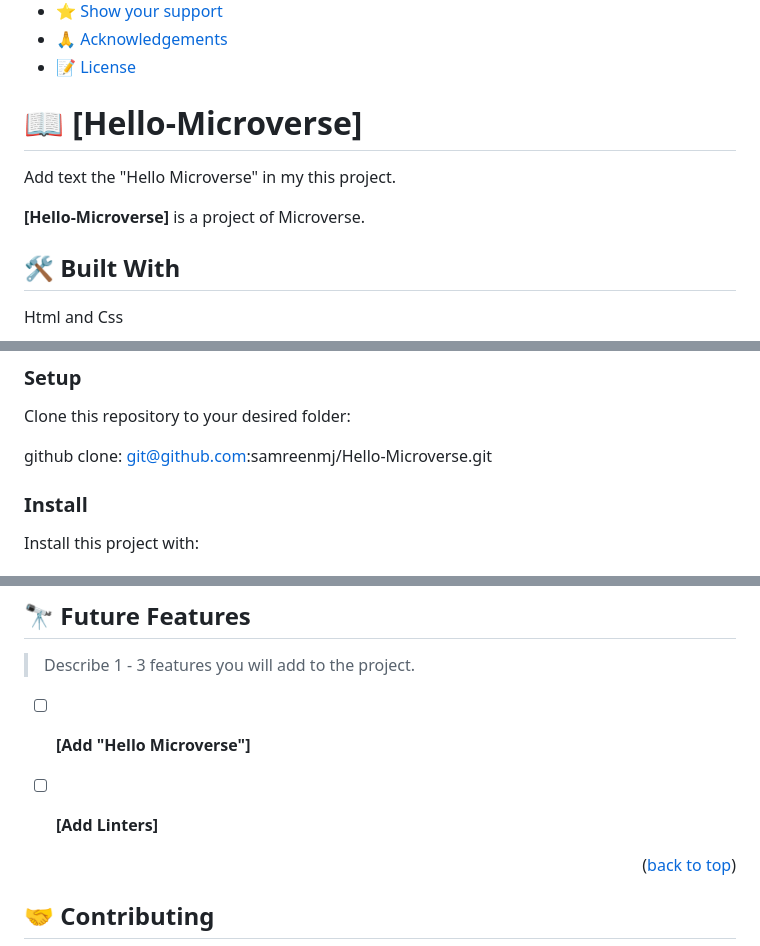
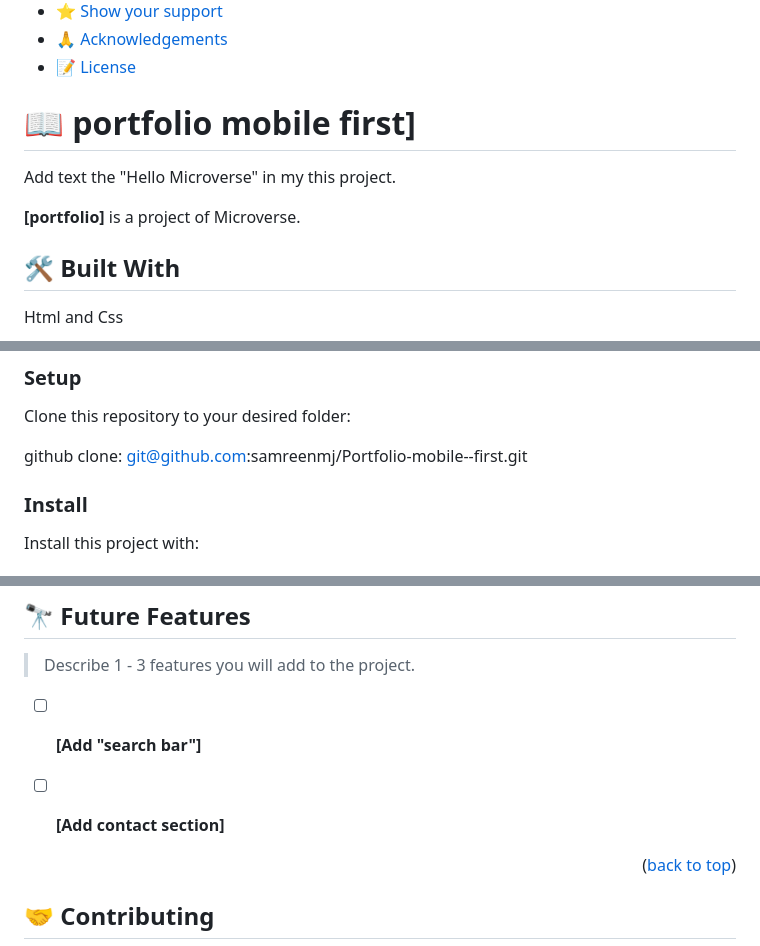
Before and after one commit to samreenmj/Portfolio-mobile--first, a Markdown page: README.md, 3 parts joined by grey strips. Drawn GitHub-style.

```diff
--- a/README.md
+++ b/README.md
@@ -25,11 +25,11 @@
 
 <!-- PROJECT DESCRIPTION -->
 
-# 📖 [Hello-Microverse] <a name="about-project"></a>
+# 📖 portfolio mobile first] <a name="about-project"></a>
 
 Add text the "Hello Microverse" in my this project.
 
-**[Hello-Microverse]** is a project of Microverse.
+**[portfolio]** is a project of Microverse.
 
 ## 🛠 Built With <a name="built-with"></a>
 
@@ -75,7 +75,7 @@ In order to run this project you need:
 
 Clone this repository to your desired folder:
 
-github clone: git@github.com:samreenmj/Hello-Microverse.git
+github clone: git@github.com:samreenmj/Portfolio-mobile--first.git
 
 ### Install
 
@@ -113,8 +113,8 @@ You can deploy this project using:
 
 > Describe 1 - 3 features you will add to the project.
 
-- [ ] **[Add "Hello Microverse"]**
-- [ ] **[Add Linters]**
+- [ ] **[Add "search bar"]**
+- [ ] **[Add contact section]**
 
 
 <p align="right">(<a href="#readme-top">back to top</a>)</p>
```
